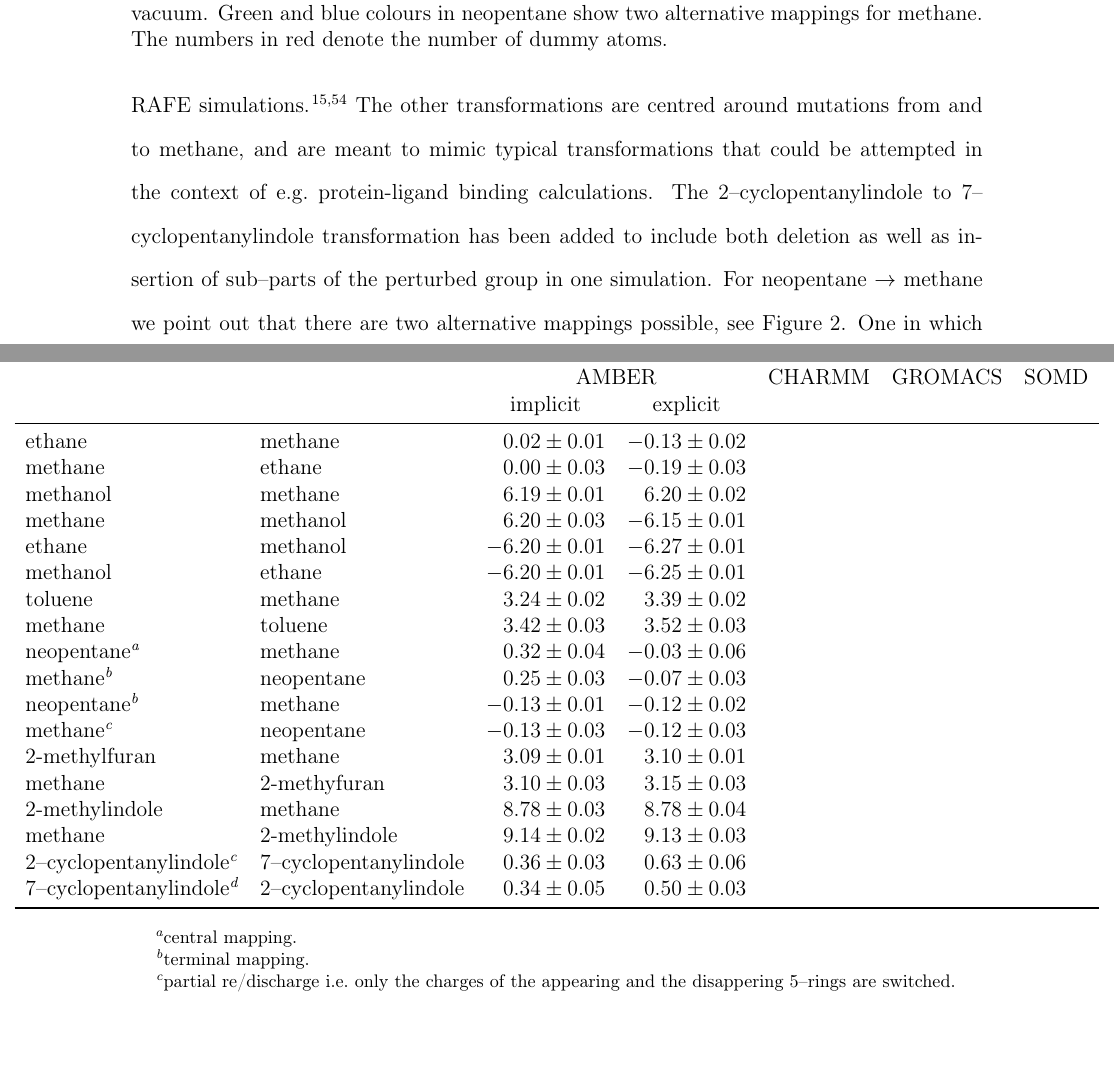
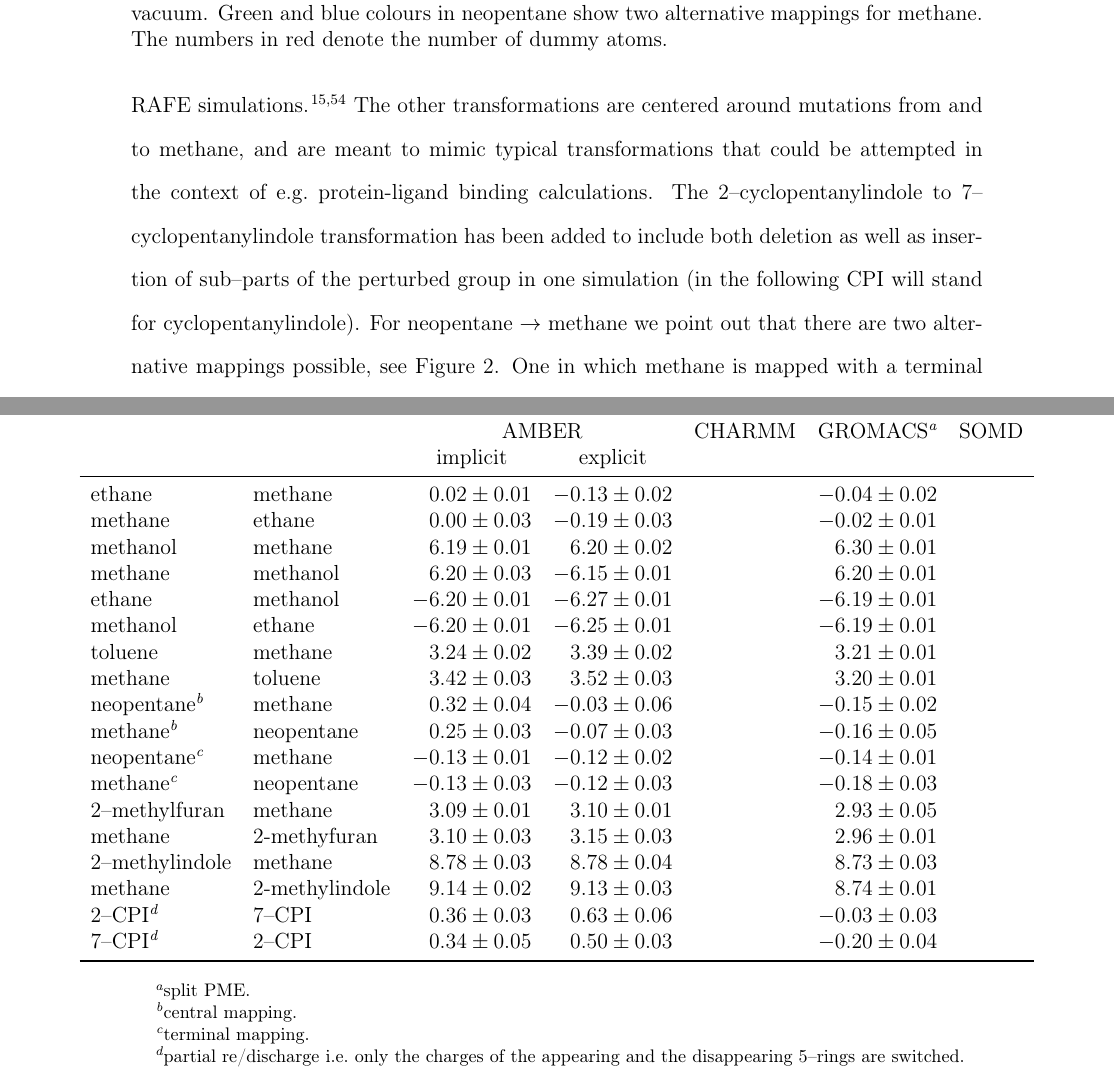
Before and after one commit to MobleyLab/relative-solvation-paper, a LaTeX paper (reprod.tex): two parts of pages 11 and 19 of 43, joined at a grey line, cut so that both start at the same text, the shorter picture padded with empty space. Compiled offline with pdfLaTeX; a LaTeX package or settings file that is missing is left out.

Commit message:
added GROMACS values to relative table

```diff
--- a/reprod.tex
+++ b/reprod.tex
@@ -525,12 +525,13 @@
 The ethane $\rightarrow$ methanol transformation is traditionally
 regarded as a standard test for RAFE
 simulations~\cite{doi:10.1063/1.449208, doi:10.1021/jp981629f}.   The
-other transformations are centred around mutations from and to
+other transformations are centered around mutations from and to
 methane, and are meant to mimic typical transformations that could be attempted
 in the context of e.g.\ protein-ligand binding calculations. The
 2--cyclopentanylindole to 7--cyclopentanylindole
 transformation has been added to include both deletion as well as
-insertion of sub--parts of the perturbed group in one simulation.  For
+insertion of sub--parts of the perturbed group in one simulation (in the
+following CPI will stand for cyclopentanylindole).  For
 neopentane $\rightarrow$ methane we point out that there are two
 alternative mappings possible, see Figure~\ref{fig:cycles}.  One in
 which methane is mapped with a terminal methyl (green) and the other
@@ -872,35 +873,52 @@
     \makebox[\textwidth][c]{
       \begin{tabular}{llrrrrr}
         \toprule
-        & & \multicolumn{2}{c}{AMBER} & CHARMM & GROMACS & SOMD \\
+        & & \multicolumn{2}{c}{AMBER} & CHARMM & GROMACS\footnote{split PME.} &
+        SOMD \\
         & & \multicolumn{1}{c}{implicit} & \multicolumn{1}{c}{explicit} & & & \\
         \midrule
-        ethane & methane & \num{0.02+-0.01} & \num{-0.13+-0.02} & & & \\
-        methane & ethane & \num{0.00+-0.03} & \num{-0.19+-0.03} & & & \\
-        methanol & methane & \num{6.19+-0.01} & \num{6.20+-0.02} & & & \\
-        methane & methanol & \num{6.20+-0.03} & \num{-6.15+-0.01} & & & \\
-        ethane  & methanol & \num{-6.20+-0.01} & \num{-6.27+-0.01} & & & \\
-        methanol & ethane & \num{-6.20+-0.01} & \num{-6.25+-0.01} & & & \\
-        toluene & methane & \num{3.24+-0.02} & \num{3.39+-0.02} & & & \\
-        methane & toluene & \num{3.42+-0.03} & \num{3.52+-0.03} & & & \\
+        ethane & methane & \num{0.02+-0.01} & \num{-0.13+-0.02} & \num{} &
+        \num{-0.04 +- 0.02} & \num{} \\
+        methane & ethane & \num{0.00+-0.03} & \num{-0.19+-0.03} & \num{} &
+        \num{-0.02 +- 0.01} & \num{} \\
+        methanol & methane & \num{6.19+-0.01} & \num{6.20+-0.02} & \num{} &
+        \num{6.30 +- 0.01} & \num{} \\
+        methane & methanol & \num{6.20+-0.03} & \num{-6.15+-0.01} & \num{} &
+        \num{6.20 +- 0.01} & \num{} \\
+        ethane  & methanol & \num{-6.20+-0.01} & \num{-6.27+-0.01} & \num{} &
+        \num{-6.19 +- 0.01} & \num{} \\
+        methanol & ethane & \num{-6.20+-0.01} & \num{-6.25+-0.01} & \num{} &
+        \num{-6.19+- 0.01} & \num{} \\
+        toluene & methane & \num{3.24+-0.02} & \num{3.39+-0.02} & \num{} &
+        \num{3.21 +- 0.01} & \num{} \\
+        methane & toluene & \num{3.42+-0.03} & \num{3.52+-0.03} & \num{} &
+        \num{3.20 +- 0.01} & \num{} \\
         neopentane\footnote{\label{foot:cent}central mapping.} & methane &
-        \num{0.32 +-0.04} & \num{-0.03+-0.06} & & & \\
+        \num{0.32 +-0.04} & \num{-0.03+-0.06} & \num{} & \num{-0.15 +- 0.02} &
+        \num{} \\
         methane\footref{foot:cent} & neopentane & \num{0.25+-0.03} &
-        \num{-0.07+-0.03} & & & \\
+        \num{-0.07+-0.03} & \num{} & \num{-0.16 +- 0.05} & \num{} \\
         neopentane\footnote{\label{foot:term}terminal mapping.} & methane &
-        \num{-0.13+-0.01} & \num{-0.12+-0.02} & & & \\
+        \num{-0.13+-0.01} & \num{-0.12+-0.02} & \num{} & \num{-0.14 +- 0.01} &
+        \num{} \\
         methane\footref{foot:term} & neopentane & \num{-0.13+-0.03} &
-        \num{-0.12+-0.03} & & & \\
-        2-methylfuran  & methane & \num{3.09+-0.01} & \num{3.10+-0.01} & & & \\
-        methane & 2-methyfuran  & \num{3.10+-0.03} & \num{3.15+-0.03} & & & \\
-        2-methylindole & methane & \num{8.78+-0.03} & \num{8.78+-0.04} & & & \\
-        methane & 2-methylindole & \num{9.14+-0.02} & \num{9.13+-0.03} & & & \\
-        2--cyclopentanylindole\footnote{\label{foot:partial}partial
+        \num{-0.12+-0.03} & \num{} & \num{-0.18 +- 0.03} & \num{} \\
+        2--methylfuran  & methane & \num{3.09+-0.01} & \num{3.10+-0.01} &
+        \num{} & \num{2.93 +- 0.05} & \num{} \\
+        methane & 2-methyfuran  & \num{3.10+-0.03} & \num{3.15+-0.03} &
+        \num{} & \num{2.96 +- 0.01} & \num{} \\
+        2--methylindole & methane & \num{8.78+-0.03} & \num{8.78+-0.04} &
+        \num{} & \num{8.73 +- 0.03} & \num{} \\
+        methane & 2-methylindole & \num{9.14+-0.02} & \num{9.13+-0.03} &
+        \num{} & \num{8.74 +- 0.01} & \num{} \\
+        2--CPI\footnote{\label{foot:partial}partial
         re/discharge i.e.\ only the charges of the appearing and the
-        disappering 5--rings are switched.} & 7--cyclopentanylindole &
-        \num{0.36+-0.03} & \num{0.63+-0.06} & & & \\
-        7--cyclopentanylindole\footref{foot:partial} & 2--cyclopentanylindole &
-        \num{0.34+-0.05} & \num{0.50+-0.03} & & & \\
+        disappearing 5--rings are switched.} & 7--CPI &
+        \num{0.36+-0.03} & \num{0.63+-0.06} & \num{} & \num{-0.03 +- 0.03} &
+        \num{} \\
+        7--CPI\footref{foot:partial} & 2--CPI &
+        \num{0.34+-0.05} & \num{0.50+-0.03} & \num{} & \num{-0.20 +- 0.04} &
+        \num{} \\
         \bottomrule
       \end{tabular}
     }
```
Also changed, not shown: reprod.tex (22 more changed lines).
